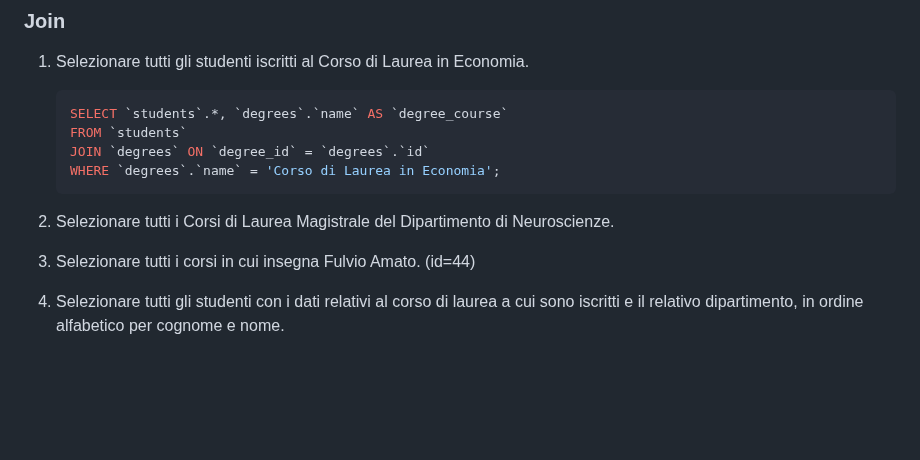
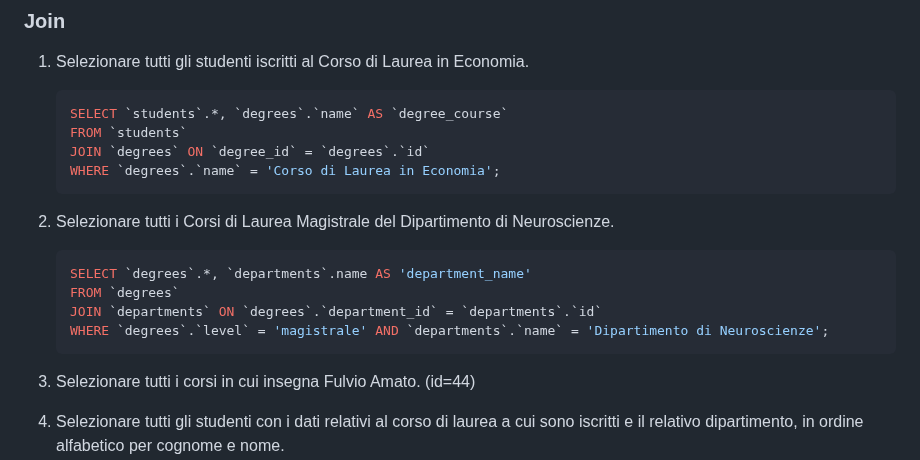
Before and after one commit to tommaso-mandorino/db-university, a Markdown page: README.md, the part around the change. Rendered like a GitHub page; blank space fills up the shorter version.

Commit message:
feat(readme.md): add join query 2

````diff
--- a/README.md
+++ b/README.md
@@ -265,6 +265,13 @@ Risolvere le query basandosi sul database ottenuto dal file `schema.sql`.
 
 2. Selezionare tutti i Corsi di Laurea Magistrale del Dipartimento di Neuroscienze.
 
+    ```sql
+    SELECT `degrees`.*, `departments`.name AS 'department_name'
+    FROM `degrees`
+    JOIN `departments` ON `degrees`.`department_id` = `departments`.`id`
+    WHERE `degrees`.`level` = 'magistrale' AND `departments`.`name` = 'Dipartimento di Neuroscienze';
+    ```
+
 3. Selezionare tutti i corsi in cui insegna Fulvio Amato. (id=44)
 
 4. Selezionare tutti gli studenti con i dati relativi al corso di laurea a cui sono iscritti e il relativo dipartimento, in ordine alfabetico per cognome e nome.
````
